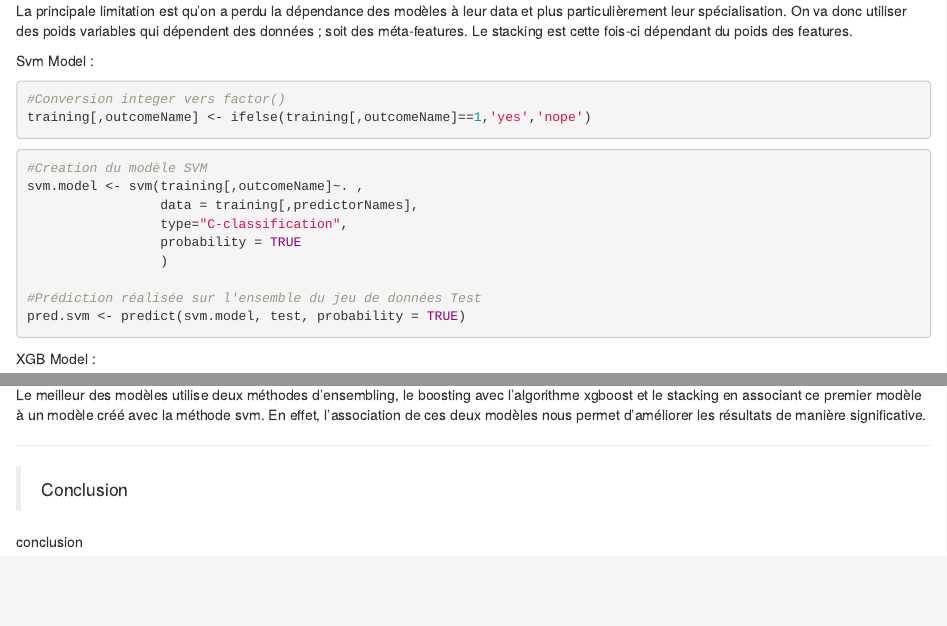
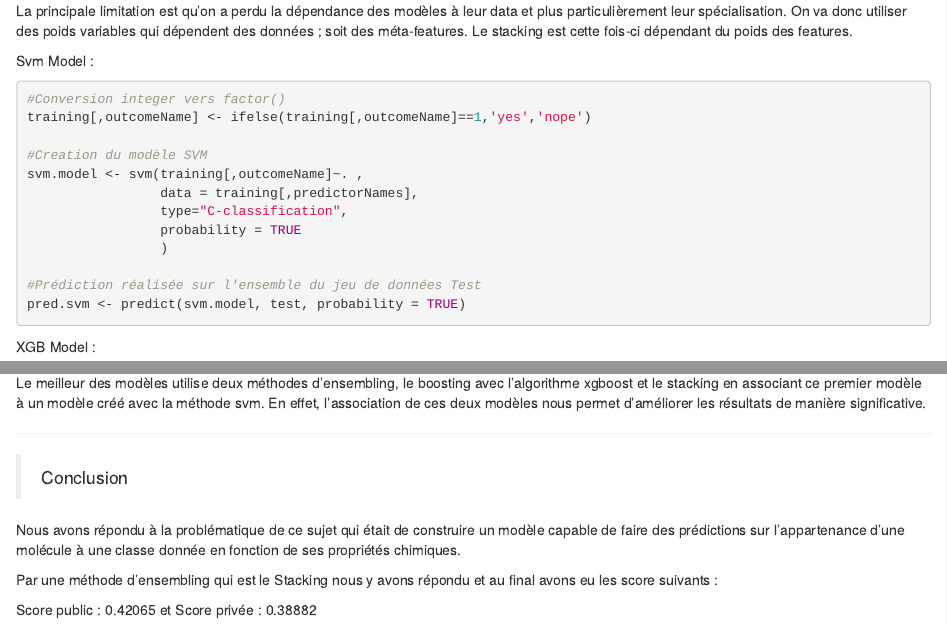
Before and after one commit to Andy92Pac/kaggle.PBR, an R Markdown document (rapportv2.Rmd): the page in a window 1100 px wide, from 7860 px down, and a second part further down, joined at a grey line. Rendered offline with R 4.5, knitr and Pandoc, with nearby package versions; some code elsewhere in the file could not run offline; common packages that the code uses without loading them are loaded.

Commit message:
conclusion

````diff
--- a/rapportv2.Rmd
+++ b/rapportv2.Rmd
@@ -374,9 +374,7 @@ Svm Model :
 ```{r echo=TRUE, results='hide',message=FALSE,eval=FALSE}
 #Conversion integer vers factor()
 training[,outcomeName] <- ifelse(training[,outcomeName]==1,'yes','nope')
-```
 
-```{r echo=TRUE, results='hide',message=FALSE,eval=FALSE}
 #Creation du modèle SVM
 svm.model <- svm(training[,outcomeName]~. ,
                  data = training[,predictorNames],
@@ -434,4 +432,8 @@ Le meilleur des modèles utilise deux méthodes d'ensembling, le boosting avec l
 
 > Conclusion
 
-conclusion
+Nous avons répondu à la problématique de ce sujet qui était de construire un modèle capable de faire des prédictions sur l'appartenance d'une molécule à une classe donnée en fonction de ses propriétés chimiques.
+
+Par une méthode d'ensembling qui est le Stacking nous y avons répondu et au final avons eu les score suivants :
+
+Score public : 0.42065 et Score privée : 0.38882
````
Also changed, not shown: rapportv2.Rmd (4 more changed lines).
